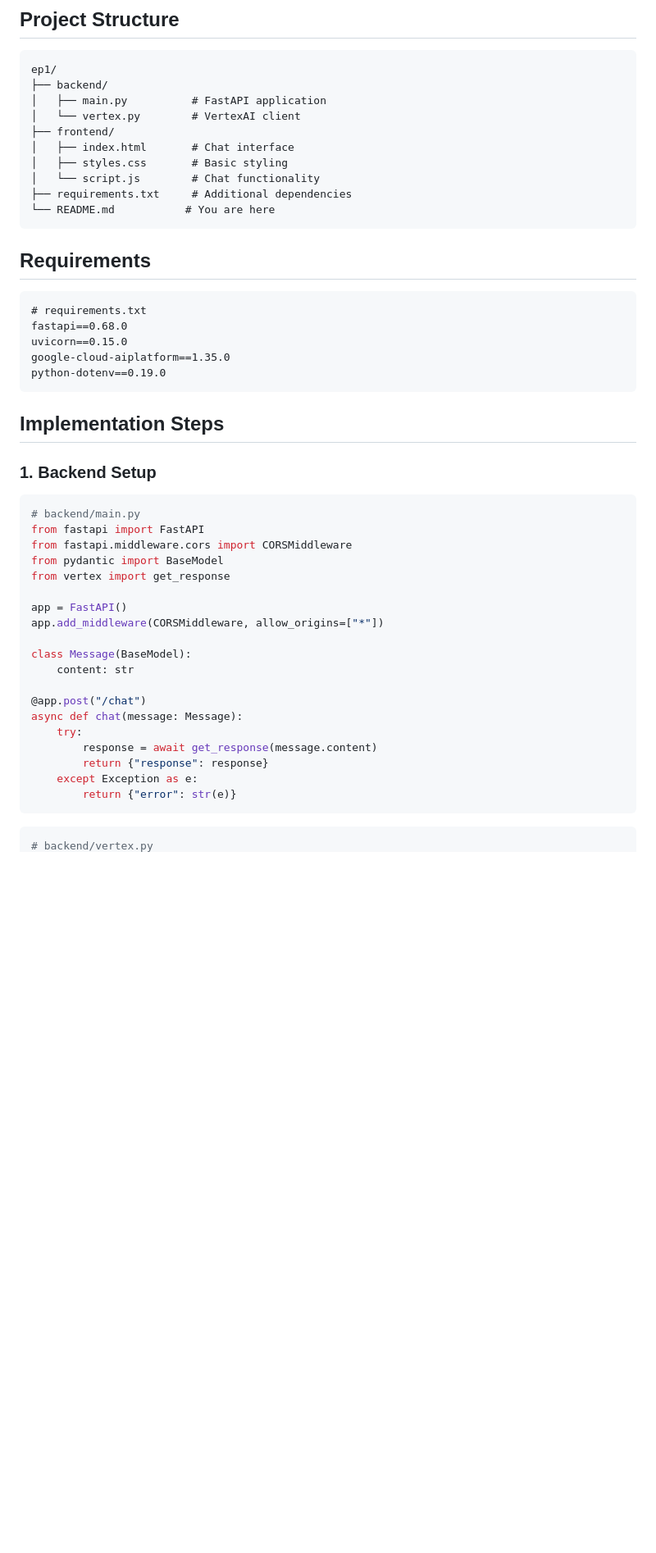
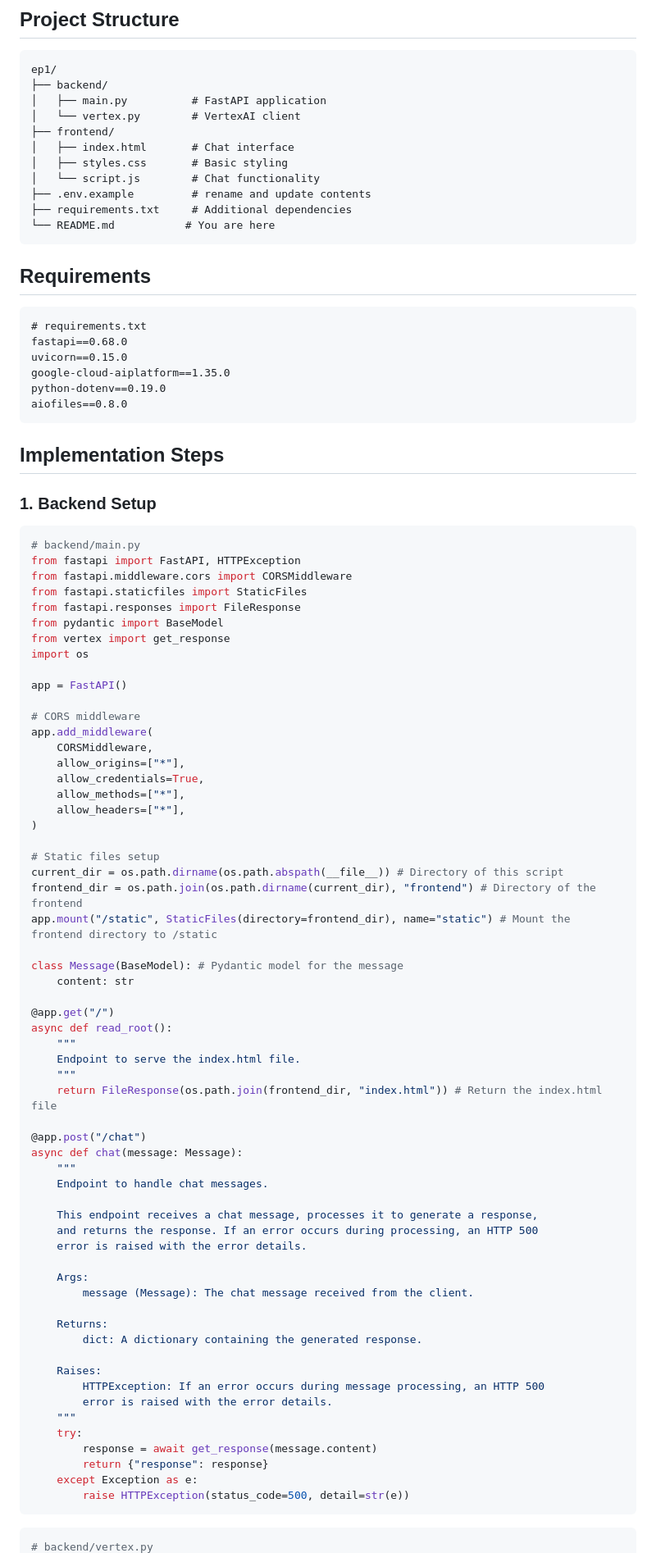
Before and after one commit to AITechHero/NoNullsense-GoogleAI-Chatbot, a Markdown page: Episode1-Chatbot-In-A-Flash/README.md, the part around one of its changes. Shown at 82% size. GitHub-like rendering; blank space fills up the shorter version.

Commit message:
Update README.md
Updated file code for each file in Readme

Signed-off-by: Tim Escolopio <time@3dtechsolutions.us>

````diff
--- a/Episode1-Chatbot-In-A-Flash/README.md
+++ b/Episode1-Chatbot-In-A-Flash/README.md
@@ -51,6 +51,7 @@ ep1/
 │   ├── index.html       # Chat interface
 │   ├── styles.css       # Basic styling
 │   └── script.js        # Chat functionality
+├── .env.example         # rename and update contents
 ├── requirements.txt     # Additional dependencies
 └── README.md           # You are here
 ```
@@ -63,6 +64,7 @@ fastapi==0.68.0
 uvicorn==0.15.0
 google-cloud-aiplatform==1.35.0
 python-dotenv==0.19.0
+aiofiles==0.8.0
 ```
 
 ## Implementation Steps
@@ -71,24 +73,64 @@ python-dotenv==0.19.0
 
 ```python
 # backend/main.py
-from fastapi import FastAPI
+from fastapi import FastAPI, HTTPException
 from fastapi.middleware.cors import CORSMiddleware
+from fastapi.staticfiles import StaticFiles
+from fastapi.responses import FileResponse
 from pydantic import BaseModel
 from vertex import get_response
+import os
 
 app = FastAPI()
-app.add_middleware(CORSMiddleware, allow_origins=["*"])
 
-class Message(BaseModel):
+# CORS middleware
+app.add_middleware(
+    CORSMiddleware,
+    allow_origins=["*"],
+    allow_credentials=True,
+    allow_methods=["*"],
+    allow_headers=["*"],
+)
+
+# Static files setup
+current_dir = os.path.dirname(os.path.abspath(__file__)) # Directory of this script
+frontend_dir = os.path.join(os.path.dirname(current_dir), "frontend") # Directory of the frontend
+app.mount("/static", StaticFiles(directory=frontend_dir), name="static") # Mount the frontend directory to /static
+
+class Message(BaseModel): # Pydantic model for the message
     content: str
+
+@app.get("/")
+async def read_root():
+    """
+    Endpoint to serve the index.html file.
+    """
+    return FileResponse(os.path.join(frontend_dir, "index.html")) # Return the index.html file
 
 @app.post("/chat")
 async def chat(message: Message):
+    """
+    Endpoint to handle chat messages.
+
+    This endpoint receives a chat message, processes it to generate a response,
+    and returns the response. If an error occurs during processing, an HTTP 500
+    error is raised with the error details.
+
+    Args:
+        message (Message): The chat message received from the client.
+
+    Returns:
+        dict: A dictionary containing the generated response.
+
+    Raises:
+        HTTPException: If an error occurs during message processing, an HTTP 500
+        error is raised with the error details.
+    """
     try:
         response = await get_response(message.content)
         return {"response": response}
     except Exception as e:
-        return {"error": str(e)}
+        raise HTTPException(status_code=500, detail=str(e))
 ```
 
 ```python
````
Also changed, not shown: other parts of Episode1-Chatbot-In-A-Flash/README.md (+187 -8 lines).
